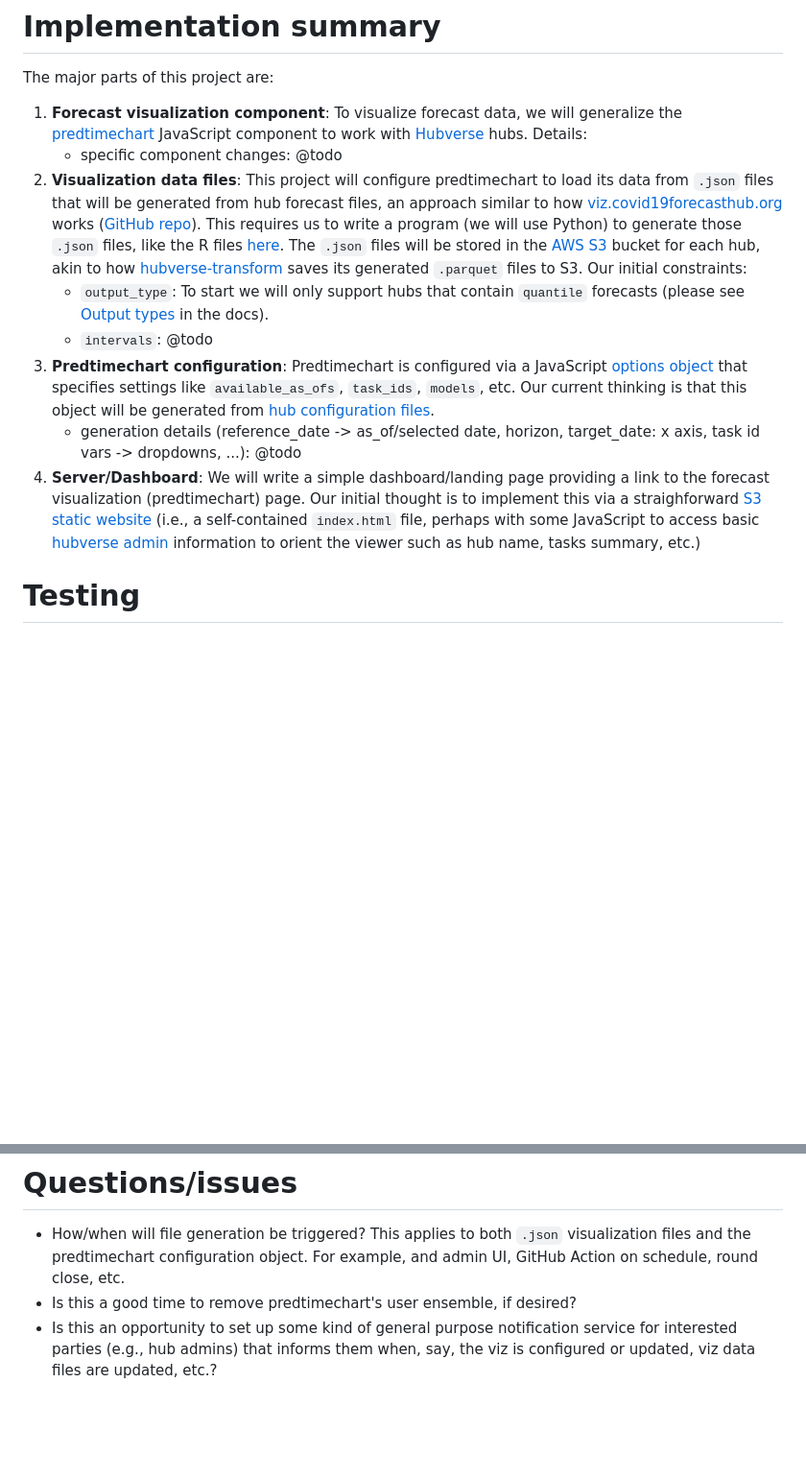
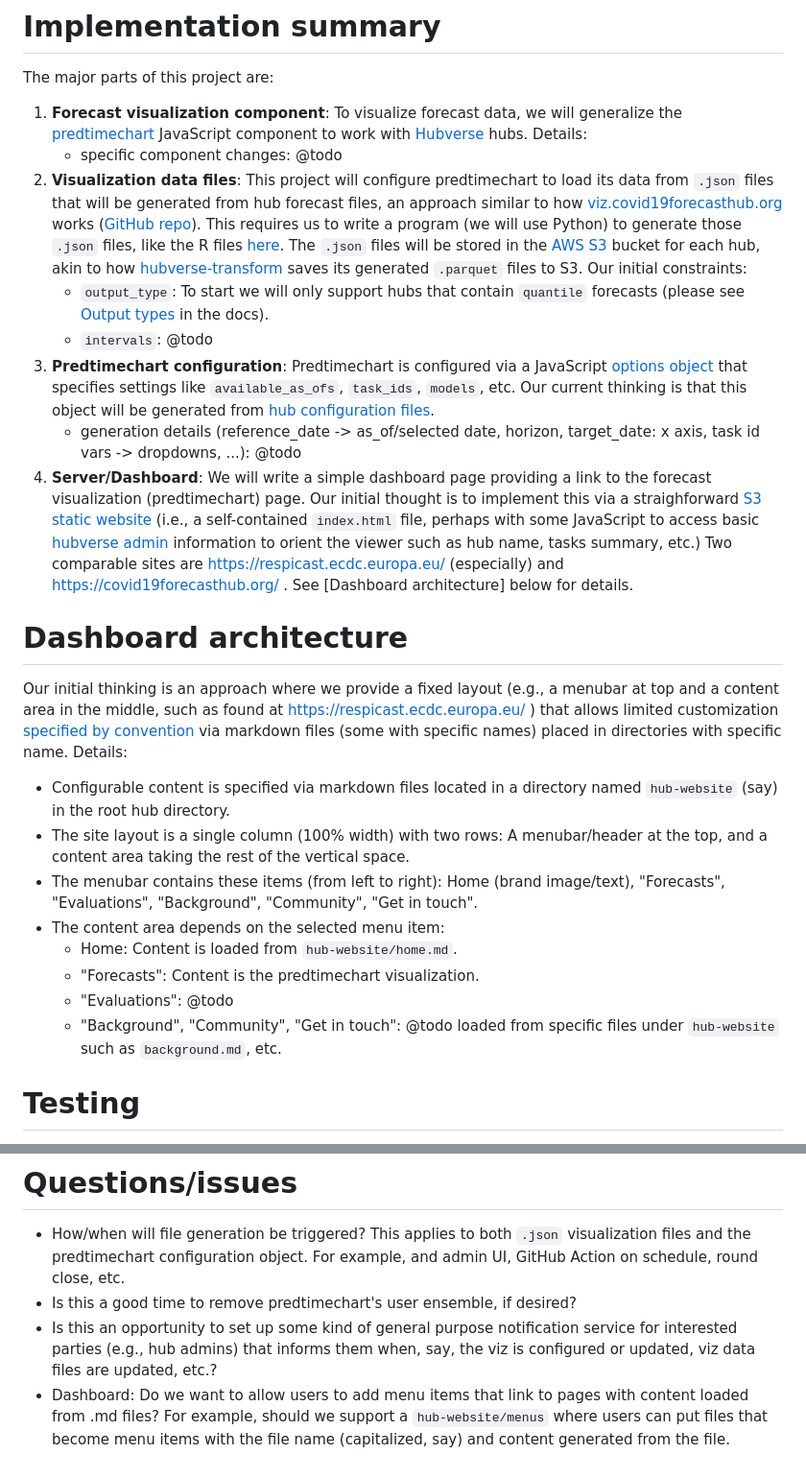
Before and after one commit to hubverse-org/hub-dashboard-predtimechart, a Markdown page: README.md, 2 parts joined by grey strips. Shown at 96% size. Rendered like a GitHub page; blank space fills up the shorter version.

```diff
--- a/README.md
+++ b/README.md
@@ -15,12 +15,26 @@ The major parts of this project are:
 
 1. **Forecast visualization component**: To visualize forecast data, we will generalize the [predtimechart](https://github.com/reichlab/predtimechart) JavaScript component to work with [Hubverse](https://github.com/hubverse-org) hubs. Details:
     - specific component changes: @todo
-1. **Visualization data files**: This project will configure predtimechart to load its data from `.json` files that will be generated from hub forecast files, an approach similar to how [viz.covid19forecasthub.org](https://viz.covid19forecasthub.org) works ([GitHub repo](https://github.com/reichlab/Covid-19-Hub-Vizualization)). This requires us to write a program (we will use Python) to generate those `.json` files, like the R files [here](https://github.com/reichlab/Covid-19-Hub-Vizualization/tree/master/preprocess_data). The `.json` files will be stored in the [AWS S3](https://aws.amazon.com/s3/) bucket for each hub, akin to how [hubverse-transform](https://github.com/hubverse-org/hubverse-transform) saves its generated `.parquet` files to S3. Our initial constraints:
+2. **Visualization data files**: This project will configure predtimechart to load its data from `.json` files that will be generated from hub forecast files, an approach similar to how [viz.covid19forecasthub.org](https://viz.covid19forecasthub.org) works ([GitHub repo](https://github.com/reichlab/Covid-19-Hub-Vizualization)). This requires us to write a program (we will use Python) to generate those `.json` files, like the R files [here](https://github.com/reichlab/Covid-19-Hub-Vizualization/tree/master/preprocess_data). The `.json` files will be stored in the [AWS S3](https://aws.amazon.com/s3/) bucket for each hub, akin to how [hubverse-transform](https://github.com/hubverse-org/hubverse-transform) saves its generated `.parquet` files to S3. Our initial constraints:
     - `output_type`: To start we will only support hubs that contain `quantile` forecasts (please see [Output types](https://hubverse.io/en/latest/user-guide/tasks.html#output-types) in the docs).
     - `intervals`: @todo
-1. **Predtimechart configuration**: Predtimechart is configured via a JavaScript [options object](https://github.com/reichlab/predtimechart?tab=readme-ov-file#options-object) that specifies settings like `available_as_ofs`, `task_ids`, `models`, etc. Our current thinking is that this object will be generated from [hub configuration files](https://hubverse.io/en/latest/user-guide/hub-config.html).
+3. **Predtimechart configuration**: Predtimechart is configured via a JavaScript [options object](https://github.com/reichlab/predtimechart?tab=readme-ov-file#options-object) that specifies settings like `available_as_ofs`, `task_ids`, `models`, etc. Our current thinking is that this object will be generated from [hub configuration files](https://hubverse.io/en/latest/user-guide/hub-config.html).
     - generation details (reference_date -> as_of/selected date, horizon, target_date: x axis, task id vars -> dropdowns, ...): @todo
-1. **Server/Dashboard**: We will write a simple dashboard/landing page providing a link to the forecast visualization (predtimechart) page. Our initial thought is to implement this via a straighforward [S3 static website](https://docs.aws.amazon.com/AmazonS3/latest/userguide/WebsiteHosting.html) (i.e., a self-contained `index.html` file, perhaps with some JavaScript to access basic [hubverse admin](https://hubverse.io/en/latest/quickstart-hub-admin/intro.html) information to orient the viewer such as hub name, tasks summary, etc.)
+4. **Server/Dashboard**: We will write a simple dashboard page providing a link to the forecast visualization (predtimechart) page. Our initial thought is to implement this via a straighforward [S3 static website](https://docs.aws.amazon.com/AmazonS3/latest/userguide/WebsiteHosting.html) (i.e., a self-contained `index.html` file, perhaps with some JavaScript to access basic [hubverse admin](https://hubverse.io/en/latest/quickstart-hub-admin/intro.html) information to orient the viewer such as hub name, tasks summary, etc.) Two comparable sites are https://respicast.ecdc.europa.eu/ (especially) and https://covid19forecasthub.org/ . See [Dashboard architecture] below for details.
+
+
+# Dashboard architecture
+
+Our initial thinking is an approach where we provide a fixed layout (e.g., a menubar at top and a content area in the middle, such as found at https://respicast.ecdc.europa.eu/ ) that allows limited customization [specified by convention](https://en.wikipedia.org/wiki/Convention_over_configuration) via markdown files (some with specific names) placed in directories with specific name. Details:
+- Configurable content is specified via markdown files located in a directory named `hub-website` (say) in the root hub directory.
+- The site layout is a single column (100% width) with two rows: A menubar/header at the top, and a content area taking the rest of the vertical space.
+- The menubar contains these items (from left to right): Home (brand image/text), "Forecasts", "Evaluations", "Background", "Community", "Get in touch".
+- The content area depends on the selected menu item:
+  - Home: Content is loaded from `hub-website/home.md`.
+  - "Forecasts": Content is the predtimechart visualization.
+  - "Evaluations": @todo
+  - "Background", "Community", "Get in touch": @todo loaded from specific files under `hub-website` such as `background.md`, etc.
+
 
 # Testing
 
@@ -31,3 +45,4 @@ We plan to use the https://github.com/hubverse-org/example-complex-forecast-hub
 - How/when will file generation be triggered? This applies to both `.json` visualization files and the predtimechart configuration object. For example, and admin UI, GitHub Action on schedule, round close, etc.
 - Is this a good time to remove predtimechart's user ensemble, if desired?
 - Is this an opportunity to set up some kind of general purpose notification service for interested parties (e.g., hub admins) that informs them when, say, the viz is configured or updated, viz data files are updated, etc.?
+- Dashboard: Do we want to allow users to add menu items that link to pages with content loaded from .md files? For example, should we support a `hub-website/menus` where users can put files that become menu items with the file name (capitalized, say) and content generated from the file.
```
